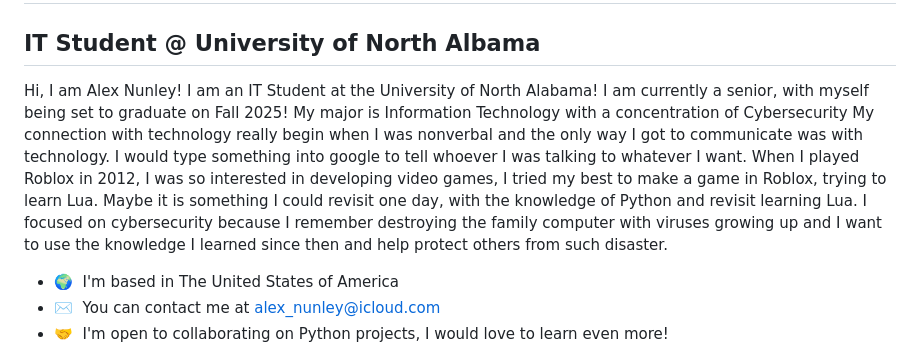
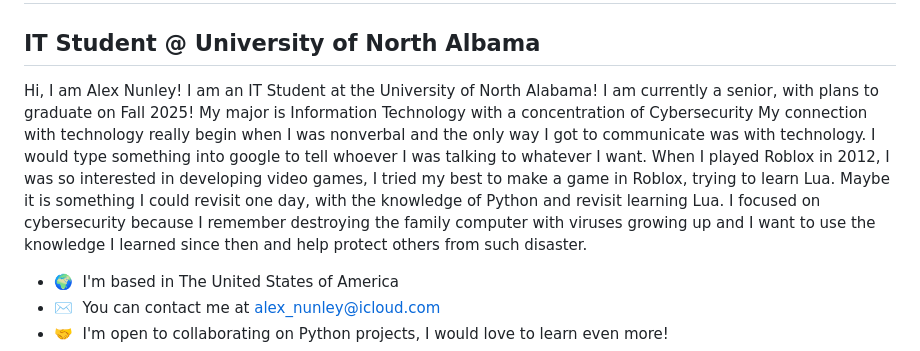
Before and after one commit to a-nunley/a-nunley, a Markdown page: README.md, the part around the change. GitHub-like rendering.

```diff
--- a/README.md
+++ b/README.md
@@ -4,7 +4,7 @@ Hi 👋 My name is Alexander Nunley (Alex)
 IT Student @ University of North Albama
 ---------------------------------------
 
-Hi, I am Alex Nunley! I am an IT Student at the University of North Alabama! I am currently a senior, with myself being set to graduate on Fall 2025! My major is Information Technology with a concentration of Cybersecurity My connection with technology really begin when I was nonverbal and the only way I got to communicate was with technology. I would type something into google to tell whoever I was talking to whatever I want. When I played Roblox in 2012, I was so interested in developing video games, I tried my best to make a game in Roblox, trying to learn Lua. Maybe it is something I could revisit one day, with the knowledge of Python and revisit learning Lua. I focused on cybersecurity because I remember destroying the family computer with viruses growing up and I want to use the knowledge I learned since then and help protect others from such disaster.
+Hi, I am Alex Nunley! I am an IT Student at the University of North Alabama! I am currently a senior, with plans to graduate on Fall 2025! My major is Information Technology with a concentration of Cybersecurity My connection with technology really begin when I was nonverbal and the only way I got to communicate was with technology. I would type something into google to tell whoever I was talking to whatever I want. When I played Roblox in 2012, I was so interested in developing video games, I tried my best to make a game in Roblox, trying to learn Lua. Maybe it is something I could revisit one day, with the knowledge of Python and revisit learning Lua. I focused on cybersecurity because I remember destroying the family computer with viruses growing up and I want to use the knowledge I learned since then and help protect others from such disaster.
 
 * 🌍  I'm based in The United States of America
 * ✉️  You can contact me at [alex\_nunley@icloud.com](mailto:alex_nunley@icloud.com)
```
